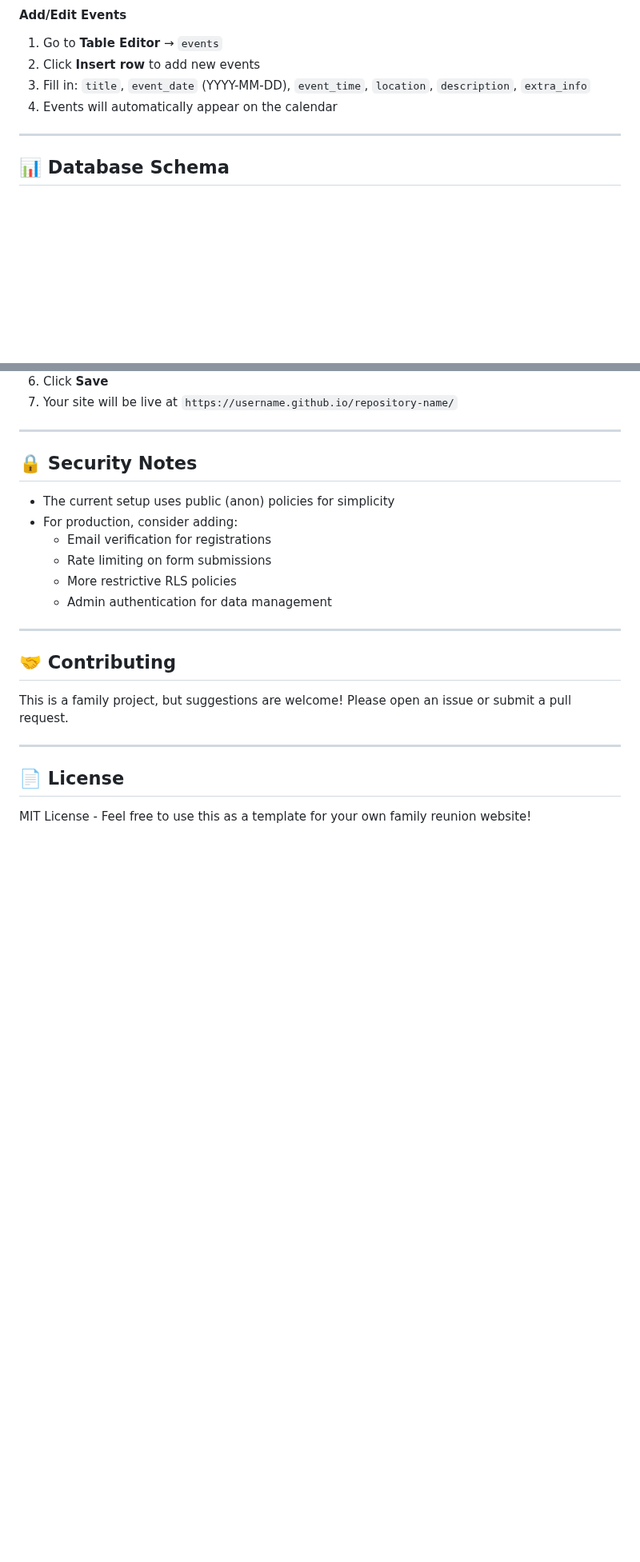
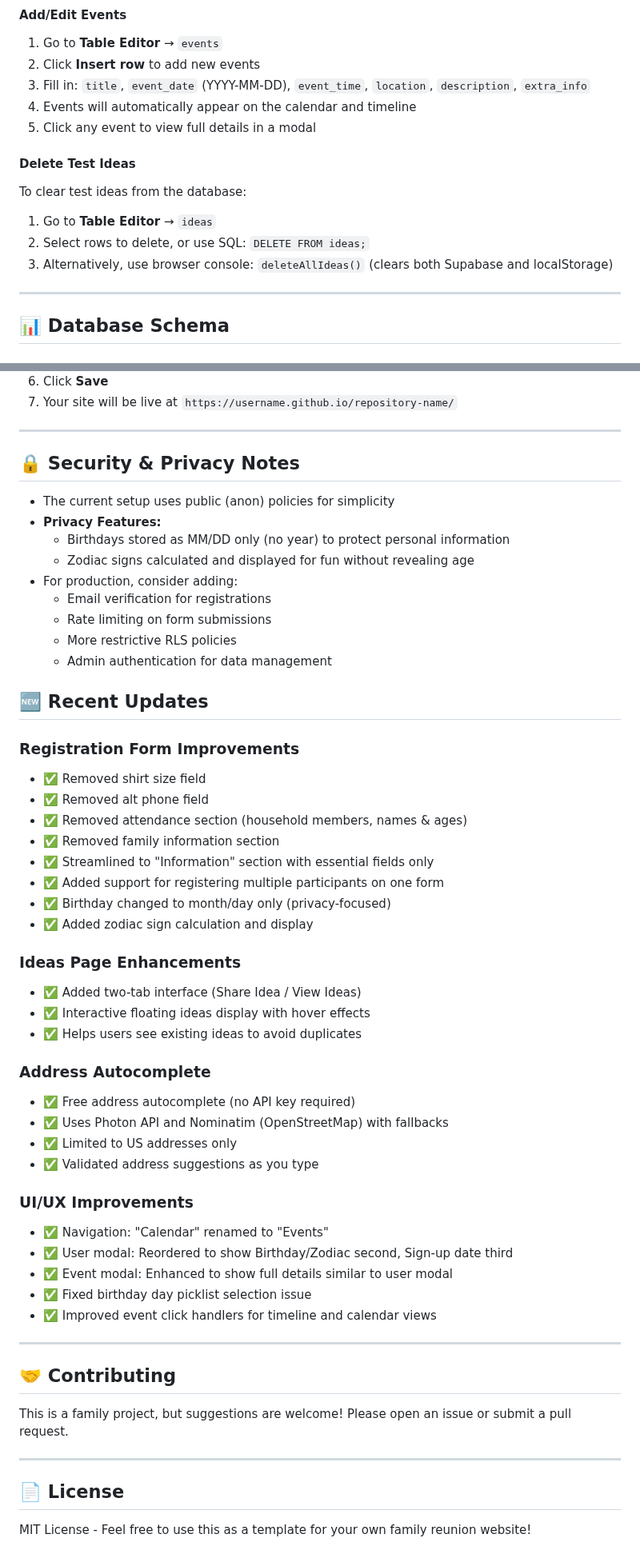
Before and after one commit to jstreeter23/johns-reunion, a Markdown page: README.md, 2 parts joined by grey strips. Shown at 80% size. Rendered like a GitHub page; blank space fills up the shorter version.

```diff
--- a/README.md
+++ b/README.md
@@ -193,7 +207,14 @@ const SUPABASE_ANON_KEY = 'your-anon-key-here';
 1. Go to **Table Editor** → `events`
 2. Click **Insert row** to add new events
 3. Fill in: `title`, `event_date` (YYYY-MM-DD), `event_time`, `location`, `description`, `extra_info`
-4. Events will automatically appear on the calendar
+4. Events will automatically appear on the calendar and timeline
+5. Click any event to view full details in a modal
+
+#### Delete Test Ideas
+To clear test ideas from the database:
+1. Go to **Table Editor** → `ideas`
+2. Select rows to delete, or use SQL: `DELETE FROM ideas;`
+3. Alternatively, use browser console: `deleteAllIdeas()` (clears both Supabase and localStorage)
 
 ---
 
@@ -259,14 +277,47 @@ git push origin main
 
 ---
 
-## 🔒 Security Notes
+## 🔒 Security & Privacy Notes
 
 - The current setup uses public (anon) policies for simplicity
+- **Privacy Features:**
+  - Birthdays stored as MM/DD only (no year) to protect personal information
+  - Zodiac signs calculated and displayed for fun without revealing age
 - For production, consider adding:
   - Email verification for registrations
   - Rate limiting on form submissions
   - More restrictive RLS policies
   - Admin authentication for data management
+
+## 🆕 Recent Updates
+
+### Registration Form Improvements
+- ✅ Removed shirt size field
+- ✅ Removed alt phone field
+- ✅ Removed attendance section (household members, names & ages)
+- ✅ Removed family information section
+- ✅ Streamlined to "Information" section with essential fields only
+- ✅ Added support for registering multiple participants on one form
+- ✅ Birthday changed to month/day only (privacy-focused)
+- ✅ Added zodiac sign calculation and display
+
+### Ideas Page Enhancements
+- ✅ Added two-tab interface (Share Idea / View Ideas)
+- ✅ Interactive floating ideas display with hover effects
+- ✅ Helps users see existing ideas to avoid duplicates
+
+### Address Autocomplete
+- ✅ Free address autocomplete (no API key required)
+- ✅ Uses Photon API and Nominatim (OpenStreetMap) with fallbacks
+- ✅ Limited to US addresses only
+- ✅ Validated address suggestions as you type
+
+### UI/UX Improvements
+- ✅ Navigation: "Calendar" renamed to "Events"
+- ✅ User modal: Reordered to show Birthday/Zodiac second, Sign-up date third
+- ✅ Event modal: Enhanced to show full details similar to user modal
+- ✅ Fixed birthday day picklist selection issue
+- ✅ Improved event click handlers for timeline and calendar views
 
 ---
 
```
Also changed, not shown: other parts of README.md (+31 -20 lines).
